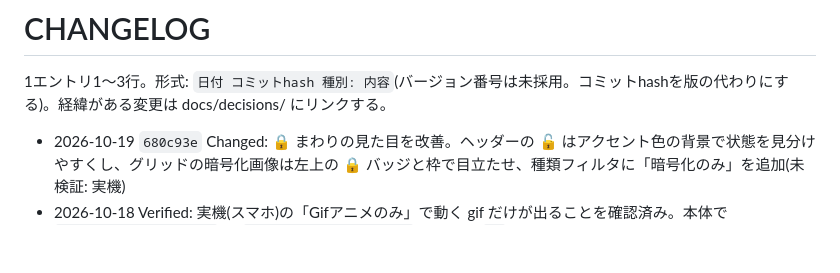
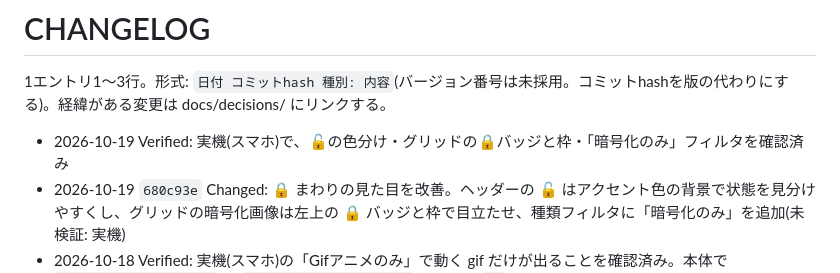
Before and after one commit to gosyujin/gyazo-tycoon-viewer, a Markdown page: CHANGELOG.md, the part around the change. GitHub-like rendering; blank space fills up the shorter version.

Commit message:
Verified: 🔒の見た目と「暗号化のみ」を確認済みにする
Co-Authored-By: Claude Sonnet 5.5 <noreply@anthropic.com>

```diff
--- a/CHANGELOG.md
+++ b/CHANGELOG.md
@@ -2,6 +2,7 @@
 
 1エントリ1〜3行。形式: `日付 コミットhash 種別: 内容`(バージョン番号は未採用。コミットhashを版の代わりにする)。経緯がある変更は docs/decisions/ にリンクする。
 
+- 2026-10-19 Verified: 実機(スマホ)で、🔓の色分け・グリッドの🔒バッジと枠・「暗号化のみ」フィルタを確認済み
 - 2026-10-19 `680c93e` Changed: 🔒 まわりの見た目を改善。ヘッダーの 🔓 はアクセント色の背景で状態を見分けやすくし、グリッドの暗号化画像は左上の 🔒 バッジと枠で目立たせ、種類フィルタに「暗号化のみ」を追加(未検証: 実機)
 - 2026-10-18 Verified: 実機(スマホ)の「Gifアニメのみ」で動く gif だけが出ることを確認済み。本体で `backfill_animated.py` と `export_static.py --go` を流して `am` が入った一覧を使った
 - 2026-10-18 `6f89bae` Changed: 種類フィルタから「Gifのみ」を外し、「全て / Gifアニメのみ」にする。保存済みの gt_kind=gif は「全て」に戻る
```
